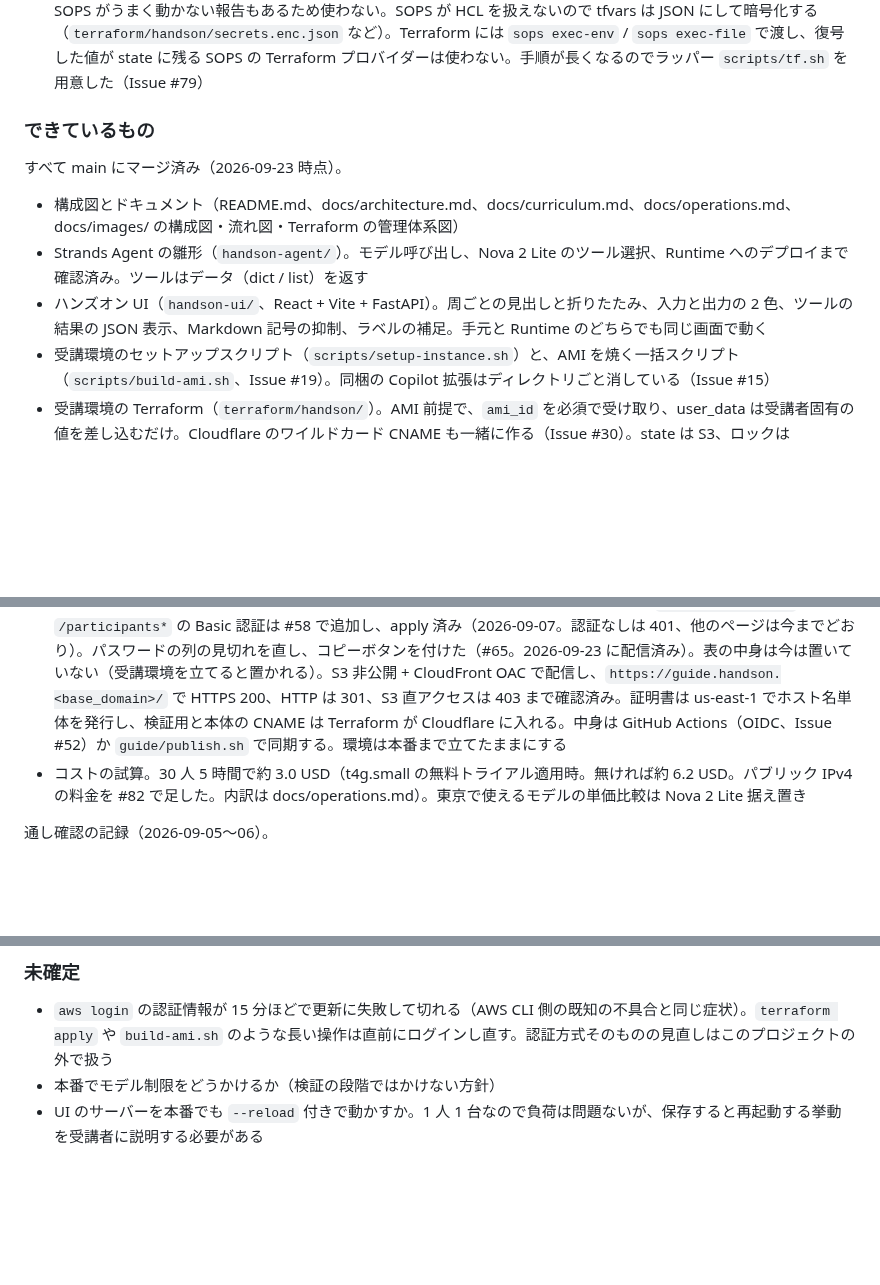
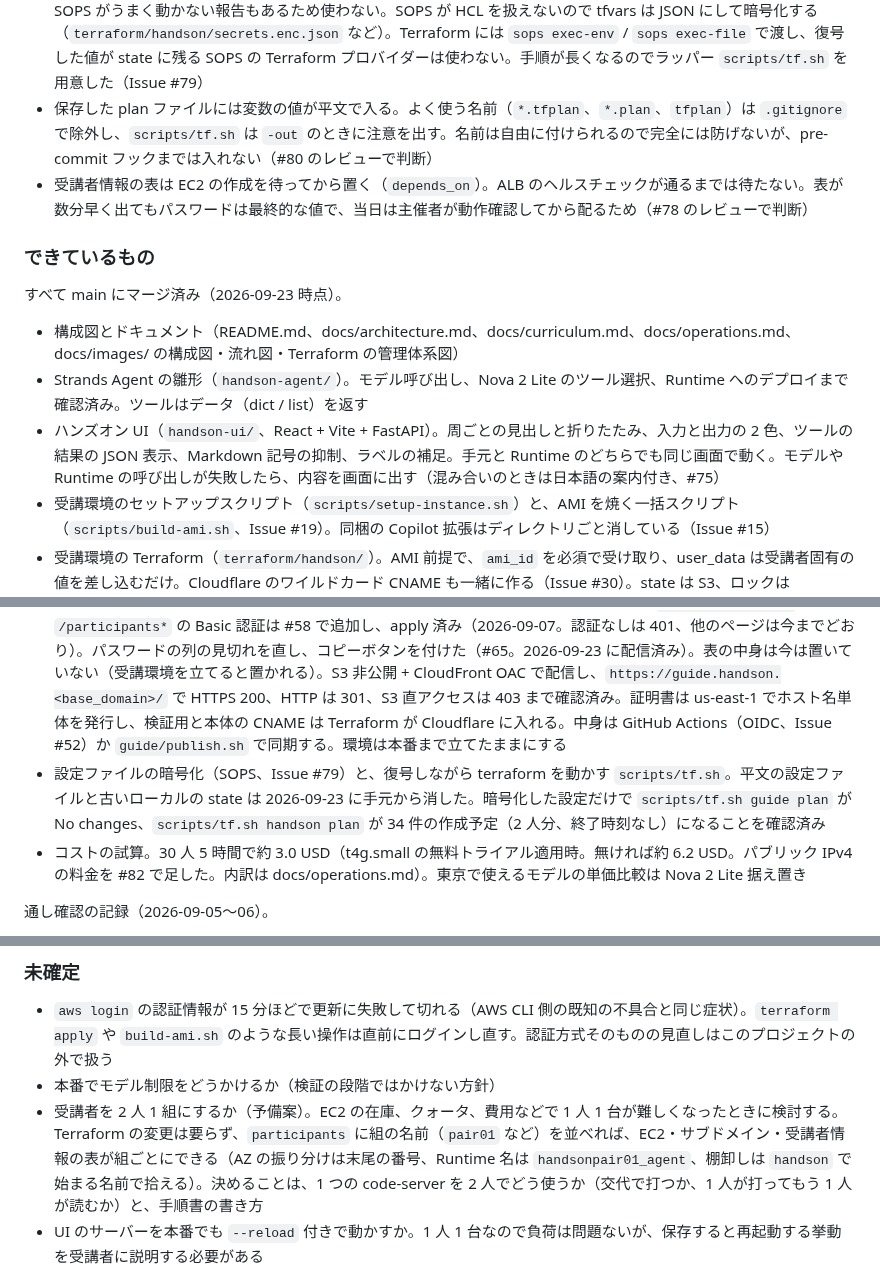
Before and after one commit to umitsu-tech/agentcore-handson-env, a Markdown page: AGENTS.md, 3 parts joined by grey strips. Rendered like a GitHub page; blank space fills up the shorter version.

Commit message:
現在の状況を 2026-09-23 の作業の締めくくりとして更新する (#89)

```diff
--- a/AGENTS.md
+++ b/AGENTS.md
@@ -43,6 +43,8 @@ Amazon Bedrock AgentCore のハンズオン環境を Terraform で構築する
 - Cloudflare の `*.<base_domain>` の CNAME は Terraform（cloudflare プロバイダー v5 の `cloudflare_dns_record`）で管理し、ALB の作り直しに自動で追随させる。API トークンは環境変数 `CLOUDFLARE_API_TOKEN` で渡し、ゾーン ID だけ tfvars に書く。実体は SOPS で暗号化した `terraform/secrets.enc.env`（トークン）と `secrets.enc.json`（ゾーン ID）で、`scripts/tf.sh` が実行中だけ渡す（Issue #79）。証明書の検証用 CNAME は手で入れたまま管理外にする（Issue #30）
 - モデルや Runtime の呼び出しが失敗したら、UI のサーバーが例外を捕まえて画面に内容を出す。手元実行でも Runtime 経由でも同じ。混み合い（スロットリング）のときは「少し待ってから、もう一度送ってください」を先に出す。Bedrock の上限は 30 人で足りるが、AgentCore の新しいセッションの作成は 1 秒あたり 25 までなので、ステップ 4 は講師が一斉に送らせず、準備できた人から送ってもらう（Issue #75）
 - git 管理外だった設定ファイル（ドメイン、証明書 ARN、Cloudflare の API トークンなど）は SOPS で暗号化してリポジトリに入れる。鍵は age。AWS KMS は鍵 1 本ごとに月額がかかり、IAM Identity Center の一時的な認証情報で SOPS がうまく動かない報告もあるため使わない。SOPS が HCL を扱えないので tfvars は JSON にして暗号化する（`terraform/handson/secrets.enc.json` など）。Terraform には `sops exec-env` / `sops exec-file` で渡し、復号した値が state に残る SOPS の Terraform プロバイダーは使わない。手順が長くなるのでラッパー `scripts/tf.sh` を用意した（Issue #79）
+- 保存した plan ファイルには変数の値が平文で入る。よく使う名前（`*.tfplan`、`*.plan`、`tfplan`）は `.gitignore` で除外し、`scripts/tf.sh` は `-out` のときに注意を出す。名前は自由に付けられるので完全には防げないが、pre-commit フックまでは入れない（#80 のレビューで判断）
+- 受講者情報の表は EC2 の作成を待ってから置く（`depends_on`）。ALB のヘルスチェックが通るまでは待たない。表が数分早く出てもパスワードは最終的な値で、当日は主催者が動作確認してから配るため（#78 のレビューで判断）
 
 ### できているもの
 
@@ -50,11 +52,12 @@ Amazon Bedrock AgentCore のハンズオン環境を Terraform で構築する
 
 - 構成図とドキュメント（README.md、docs/architecture.md、docs/curriculum.md、docs/operations.md、docs/images/ の構成図・流れ図・Terraform の管理体系図）
 - Strands Agent の雛形（`handson-agent/`）。モデル呼び出し、Nova 2 Lite のツール選択、Runtime へのデプロイまで確認済み。ツールはデータ（dict / list）を返す
-- ハンズオン UI（`handson-ui/`、React + Vite + FastAPI）。周ごとの見出しと折りたたみ、入力と出力の 2 色、ツールの結果の JSON 表示、Markdown 記号の抑制、ラベルの補足。手元と Runtime のどちらでも同じ画面で動く
+- ハンズオン UI（`handson-ui/`、React + Vite + FastAPI）。周ごとの見出しと折りたたみ、入力と出力の 2 色、ツールの結果の JSON 表示、Markdown 記号の抑制、ラベルの補足。手元と Runtime のどちらでも同じ画面で動く。モデルや Runtime の呼び出しが失敗したら、内容を画面に出す（混み合いのときは日本語の案内付き、#75）
 - 受講環境のセットアップスクリプト（`scripts/setup-instance.sh`）と、AMI を焼く一括スクリプト（`scripts/build-ami.sh`、Issue #19）。同梱の Copilot 拡張はディレクトリごと消している（Issue #15）
 - 受講環境の Terraform（`terraform/handson/`）。AMI 前提で、`ami_id` を必須で受け取り、user_data は受講者固有の値を差し込むだけ。Cloudflare のワイルドカード CNAME も一緒に作る（Issue #30）。state は S3、ロックは `use_lockfile`（Issue #40）
 - 後片付けの仕組み（Issue #17）。棚卸しスクリプト `scripts/cleanup-participant-resources.sh`（一覧モードは確認済み、`--delete` は未確認）と、`handson_end_time` で発火する Deny・EC2 停止・ALB 削除。EC2 停止と ALB 削除は実機で発火を確認した（2026-09-17。下の記録参照）。Deny は未確認
 - 受講者向けの手順書（`guide/`、Issue #48。#51 で Astro Starlight に作り直し、mcks.log と同じ紙色のパレット、セクションごとのページ + サイドメニュー + 図 4 枚 + 画像の拡大表示）。受講者情報ページ `participants.html` と `/participants*` の Basic 認証は #58 で追加し、apply 済み（2026-09-07。認証なしは 401、他のページは今までどおり）。パスワードの列の見切れを直し、コピーボタンを付けた（#65。2026-09-23 に配信済み）。表の中身は今は置いていない（受講環境を立てると置かれる）。S3 非公開 + CloudFront OAC で配信し、`https://guide.handson.<base_domain>/` で HTTPS 200、HTTP は 301、S3 直アクセスは 403 まで確認済み。証明書は us-east-1 でホスト名単体を発行し、検証用と本体の CNAME は Terraform が Cloudflare に入れる。中身は GitHub Actions（OIDC、Issue #52）か `guide/publish.sh` で同期する。環境は本番まで立てたままにする
+- 設定ファイルの暗号化（SOPS、Issue #79）と、復号しながら terraform を動かす `scripts/tf.sh`。平文の設定ファイルと古いローカルの state は 2026-09-23 に手元から消した。暗号化した設定だけで `scripts/tf.sh guide plan` が No changes、`scripts/tf.sh handson plan` が 34 件の作成予定（2 人分、終了時刻なし）になることを確認済み
 - コストの試算。30 人 5 時間で約 3.0 USD（t4g.small の無料トライアル適用時。無ければ約 6.2 USD。パブリック IPv4 の料金を #82 で足した。内訳は docs/operations.md）。東京で使えるモデルの単価比較は Nova 2 Lite 据え置き
 
 通し確認の記録（2026-09-05〜06）。
@@ -92,6 +95,7 @@ AWS の変更操作（AMI 作成、apply、destroy）は `aws login` の認証
 
 - `aws login` の認証情報が 15 分ほどで更新に失敗して切れる（AWS CLI 側の既知の不具合と同じ症状）。`terraform apply` や `build-ami.sh` のような長い操作は直前にログインし直す。認証方式そのものの見直しはこのプロジェクトの外で扱う
 - 本番でモデル制限をどうかけるか（検証の段階ではかけない方針）
+- 受講者を 2 人 1 組にするか（予備案）。EC2 の在庫、クォータ、費用などで 1 人 1 台が難しくなったときに検討する。Terraform の変更は要らず、`participants` に組の名前（`pair01` など）を並べれば、EC2・サブドメイン・受講者情報の表が組ごとにできる（AZ の振り分けは末尾の番号、Runtime 名は `handsonpair01_agent`、棚卸しは `handson` で始まる名前で拾える）。決めることは、1 つの code-server を 2 人でどう使うか（交代で打つか、1 人が打ってもう 1 人が読むか）と、手順書の書き方
 - UI のサーバーを本番でも `--reload` 付きで動かすか。1 人 1 台なので負荷は問題ないが、保存すると再起動する挙動を受講者に説明する必要がある
 
 ## 作業のルール
```
